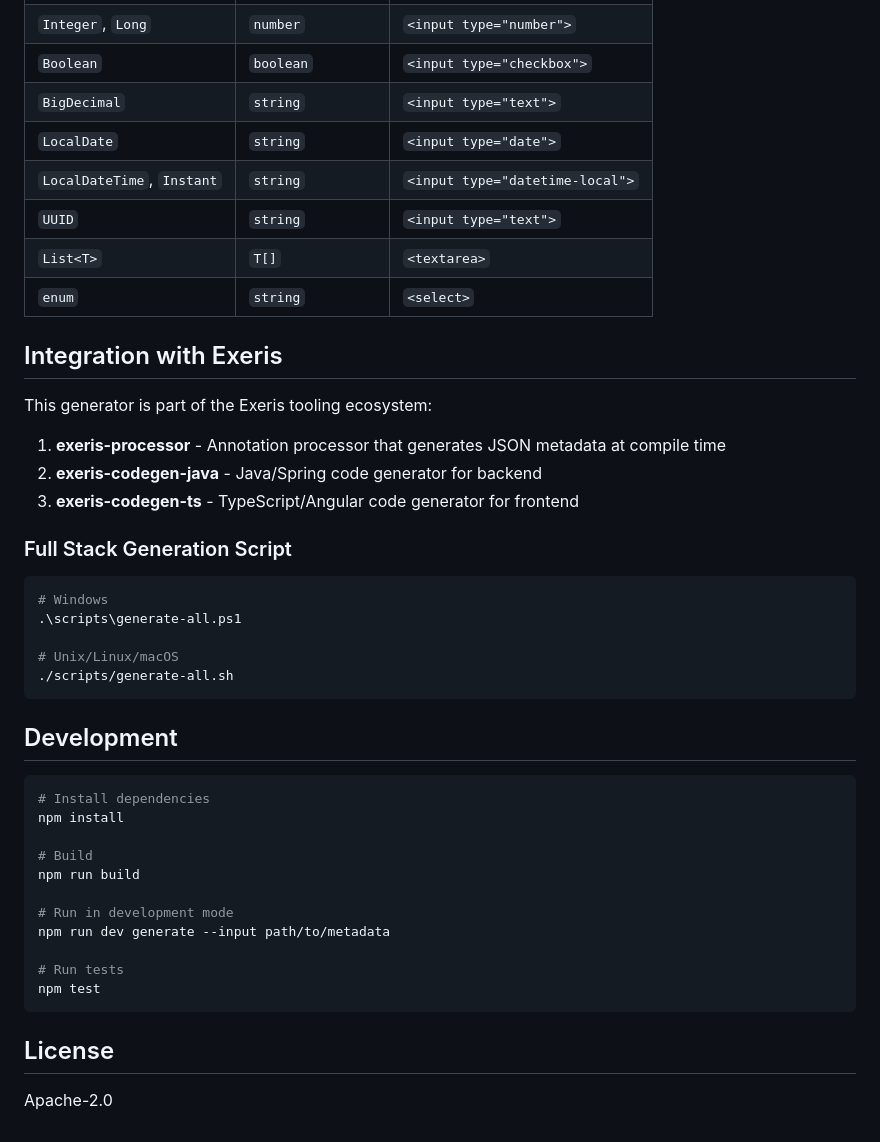
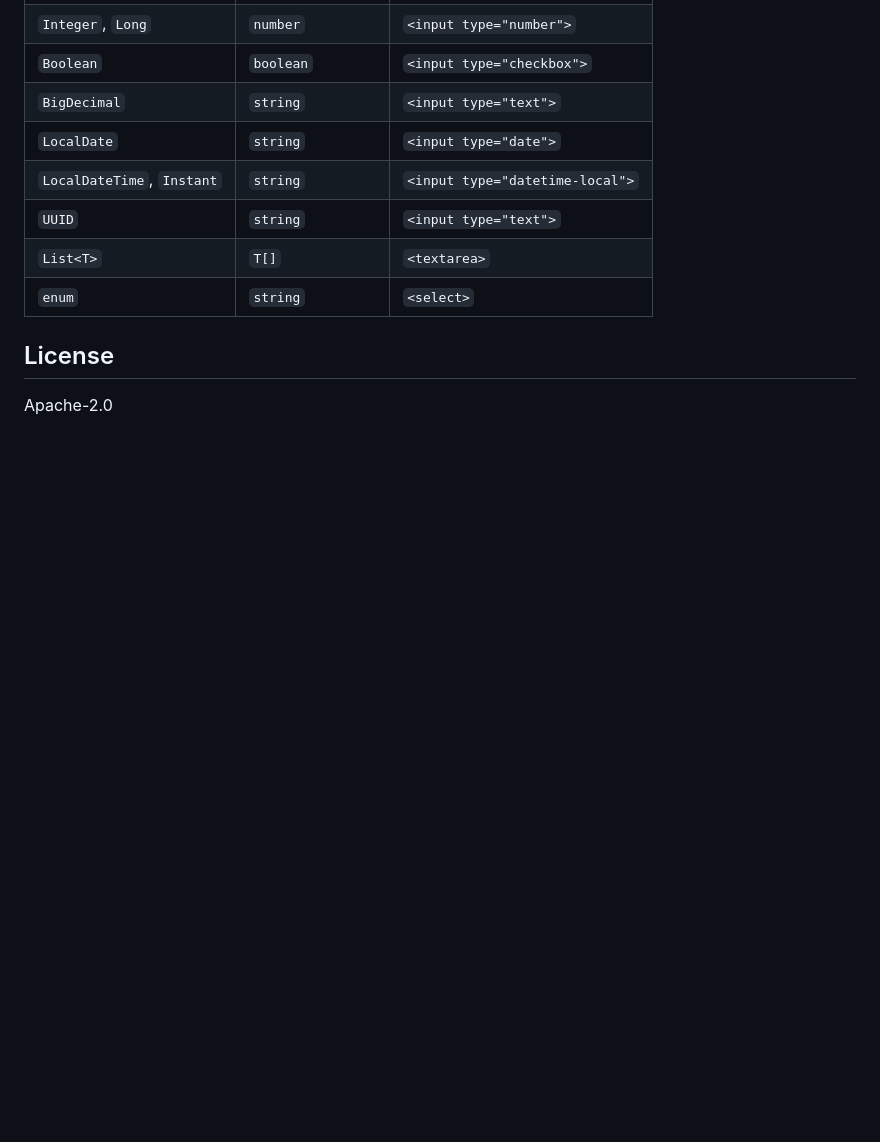
Before and after one commit to exeris-systems/exeris-tooling, a Markdown page: exeris-codegen-ts/README.md, the part around one of its changes. Drawn GitHub-style; blank space fills up the shorter version.

````diff
--- a/exeris-codegen-ts/README.md
+++ b/exeris-codegen-ts/README.md
@@ -247,40 +248,6 @@ machine, and the `SagaStatusSnapshot` shape it folds, are exported from the app
 | `List<T>` | `T[]` | `<textarea>` |
 | `enum` | `string` | `<select>` |
 
-## Integration with Exeris
-
-This generator is part of the Exeris tooling ecosystem:
-
-1. **exeris-processor** - Annotation processor that generates JSON metadata at compile time
-2. **exeris-codegen-java** - Java/Spring code generator for backend
-3. **exeris-codegen-ts** - TypeScript/Angular code generator for frontend
-
-### Full Stack Generation Script
-
-```powershell
-# Windows
-.\scripts\generate-all.ps1
-
-# Unix/Linux/macOS
-./scripts/generate-all.sh
-```
-
-## Development
-
-```bash
-# Install dependencies
-npm install
-
-# Build
-npm run build
-
-# Run in development mode
-npm run dev generate --input path/to/metadata
-
-# Run tests
-npm test
-```
-
 ## License
 
 Apache-2.0
````
Also changed, not shown: other parts of exeris-codegen-ts/README.md (+2 -1 lines), CONTRIBUTING.md (+26 -1 lines).
